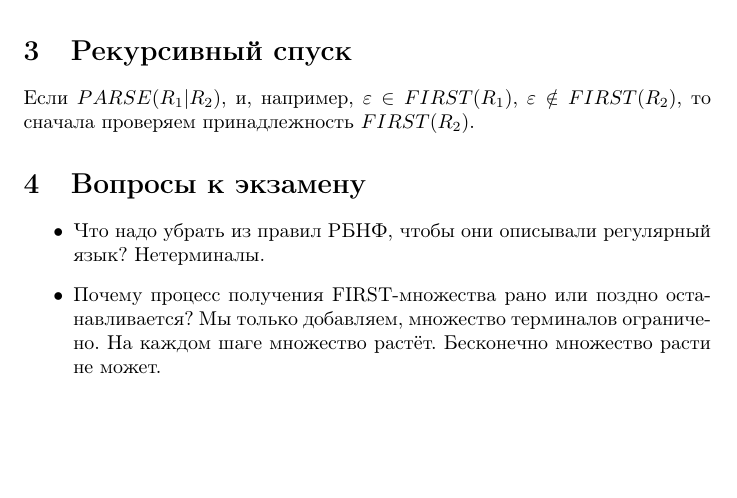
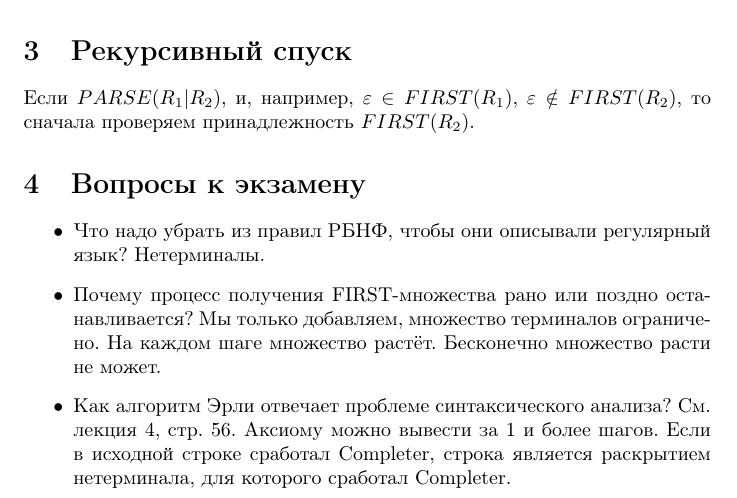
Before and after one commit to affeeal/iu9-compilers, a LaTeX document (notes/notes.tex): part of page 4 of 4, cut so that both start at the same text, the shorter picture padded with empty space. Compiled offline with pdfLaTeX.

Commit message:
add exam question

```diff
--- a/notes/notes.tex
+++ b/notes/notes.tex
@@ -120,6 +120,11 @@ $FIRST(R_2)$.
   \item Почему процесс получения FIRST-множества рано или поздно
   останавливается? Мы только добавляем, множество терминалов ограничено. На
   каждом шаге множество растёт. Бесконечно множество расти не может.
+
+  \item Как алгоритм Эрли отвечает проблеме синтаксического анализа? См.
+  лекция 4, стр. 56. Аксиому можно вывести за 1 и более шагов. Если в исходной
+  строке сработал Completer, строка является раскрытием нетерминала, для
+  которого сработал Completer.
 \end{itemize}
 
 \end{document}
```
